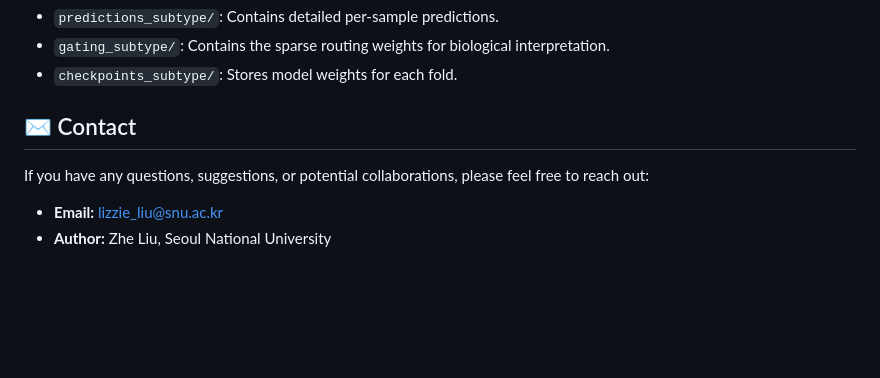
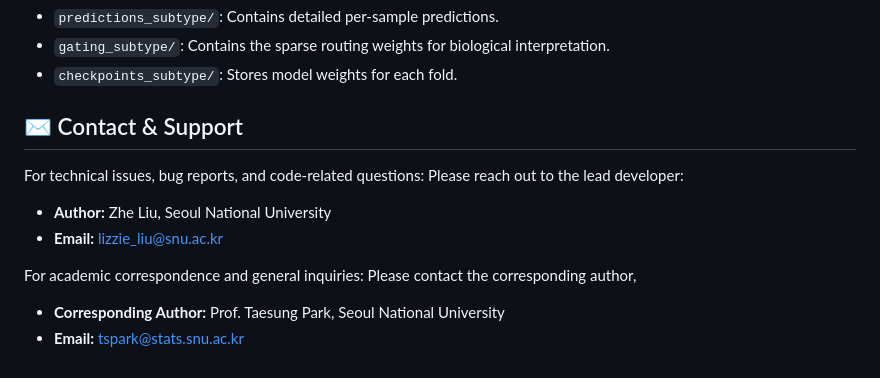
Before and after one commit to bioinfoliu/PathMoE, a Markdown page: README.md, the part around the change. Rendered like a GitHub page; blank space fills up the shorter version.

```diff
--- a/README.md
+++ b/README.md
@@ -80,7 +80,11 @@ Running the pipeline will automatically generate three directories:
 * `checkpoints_subtype/`: Stores model weights for each fold.
 
 
-## ✉️ Contact
-If you have any questions, suggestions, or potential collaborations, please feel free to reach out:
+## ✉️ Contact & Support
+For technical issues, bug reports, and code-related questions: Please reach out to the lead developer:
+* **Author:** Zhe Liu, Seoul National University
 * **Email:** lizzie_liu@snu.ac.kr
-* **Author:** Zhe Liu, Seoul National University
+
+For academic correspondence and general inquiries: Please contact the corresponding author,
+* **Corresponding Author:** Prof. Taesung Park, Seoul National University
+* **Email:** tspark@stats.snu.ac.kr
```
